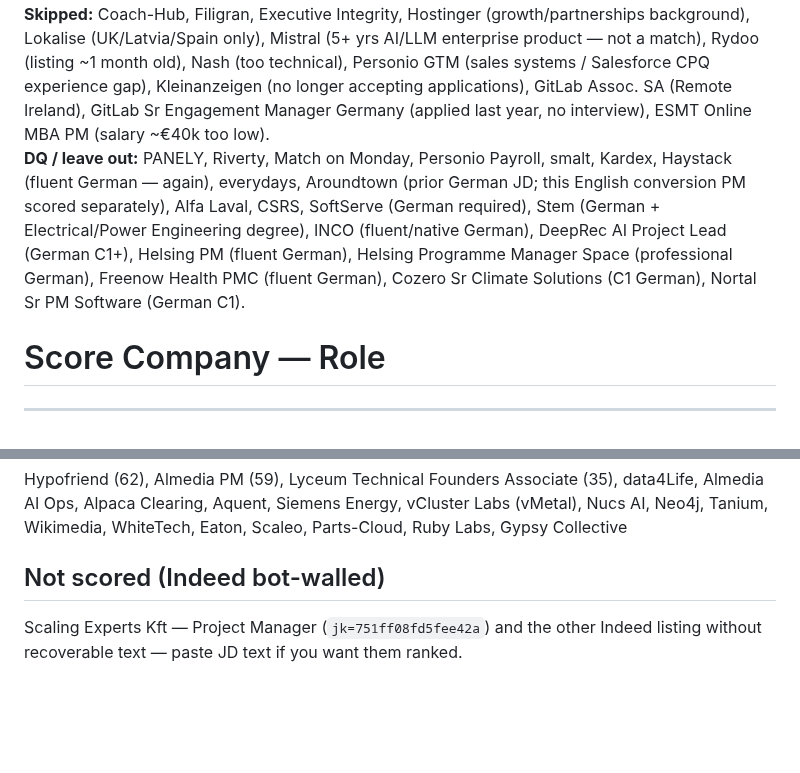
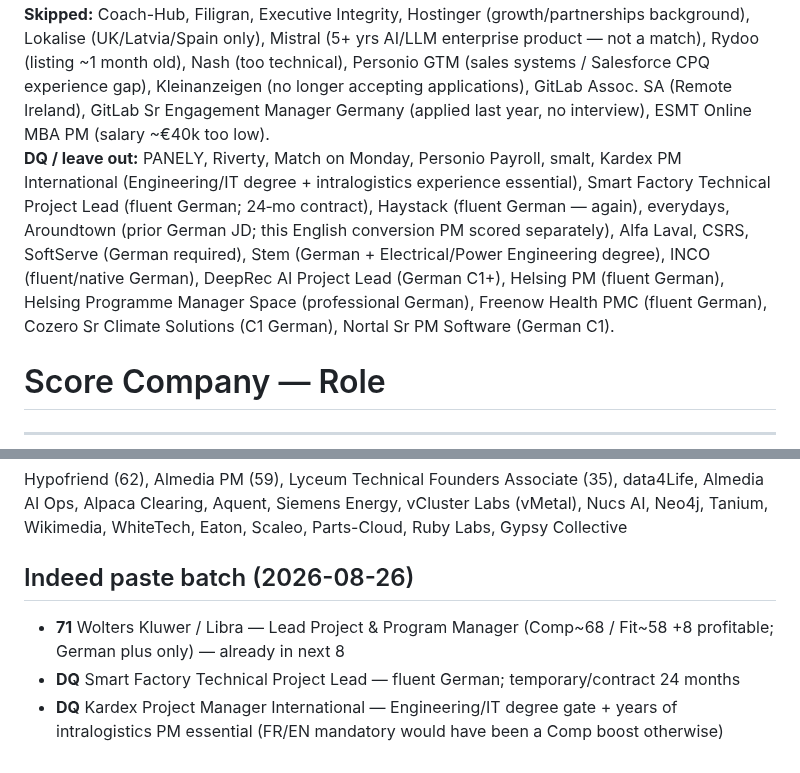
Before and after one commit to nicolasmpicard-gif/cursorRepo, a Markdown page: jd_ranking_results.md, 2 parts joined by grey strips. GitHub-like rendering; blank space fills up the shorter version.

Commit message:
Score Indeed pastes: WK/Libra confirms 71; DQ Smart Factory (DE) and Kardex.
Co-authored-by: nicolasmpicard-gif <nicolasmpicard-gif@users.noreply.github.com>

```diff
--- a/jd_ranking_results.md
+++ b/jd_ranking_results.md
@@ -3,7 +3,7 @@ _Date: 2026-08-26_
 
 **Applied (off chart):** Awin, Remote, LivePerson, Cint, Packmatic, Climatiq, Searoutes, 4flow, Enpal/metrify, Trackunit, JetBrains, Reonic, Hack The Box, Tibber, ElevenLabs, brighter AI, Freshflow, Everstream Analytics, voize, Gallup, Planet.
 **Skipped:** Coach-Hub, Filigran, Executive Integrity, Hostinger (growth/partnerships background), Lokalise (UK/Latvia/Spain only), Mistral (5+ yrs AI/LLM enterprise product — not a match), Rydoo (listing ~1 month old), Nash (too technical), Personio GTM (sales systems / Salesforce CPQ experience gap), Kleinanzeigen (no longer accepting applications), GitLab Assoc. SA (Remote Ireland), GitLab Sr Engagement Manager Germany (applied last year, no interview), ESMT Online MBA PM (salary ~€40k too low).
-**DQ / leave out:** PANELY, Riverty, Match on Monday, Personio Payroll, smalt, Kardex, Haystack (fluent German — again), everydays, Aroundtown (prior German JD; this English conversion PM scored separately), Alfa Laval, CSRS, SoftServe (German required), Stem (German + Electrical/Power Engineering degree), INCO (fluent/native German), DeepRec AI Project Lead (German C1+), Helsing PM (fluent German), Helsing Programme Manager Space (professional German), Freenow Health PMC (fluent German), Cozero Sr Climate Solutions (C1 German), Nortal Sr PM Software (German C1).
+**DQ / leave out:** PANELY, Riverty, Match on Monday, Personio Payroll, smalt, Kardex PM International (Engineering/IT degree + intralogistics experience essential), Smart Factory Technical Project Lead (fluent German; 24‑mo contract), Haystack (fluent German — again), everydays, Aroundtown (prior German JD; this English conversion PM scored separately), Alfa Laval, CSRS, SoftServe (German required), Stem (German + Electrical/Power Engineering degree), INCO (fluent/native German), DeepRec AI Project Lead (German C1+), Helsing PM (fluent German), Helsing Programme Manager Space (professional German), Freenow Health PMC (fluent German), Cozero Sr Climate Solutions (C1 German), Nortal Sr PM Software (German C1).
 
 #    Score   Company — Role
 ------------------------------------------------------------------------------------------
@@ -37,5 +37,7 @@ _Date: 2026-08-26_
 ## Also scored lower
 Hypofriend (62), Almedia PM (59), Lyceum Technical Founders Associate (35), data4Life, Almedia AI Ops, Alpaca Clearing, Aquent, Siemens Energy, vCluster Labs (vMetal), Nucs AI, Neo4j, Tanium, Wikimedia, WhiteTech, Eaton, Scaleo, Parts-Cloud, Ruby Labs, Gypsy Collective
 
-## Not scored (Indeed bot-walled)
-Scaling Experts Kft — Project Manager (`jk=751ff08fd5fee42a`) and the other Indeed listing without recoverable text — paste JD text if you want them ranked.
+## Indeed paste batch (2026-08-26)
+- **71** Wolters Kluwer / Libra — Lead Project & Program Manager (Comp~68 / Fit~58 +8 profitable; German plus only) — already in next 8
+- **DQ** Smart Factory Technical Project Lead — fluent German; temporary/contract 24 months
+- **DQ** Kardex Project Manager International — Engineering/IT degree gate + years of intralogistics PM essential (FR/EN mandatory would have been a Comp boost otherwise)
```
